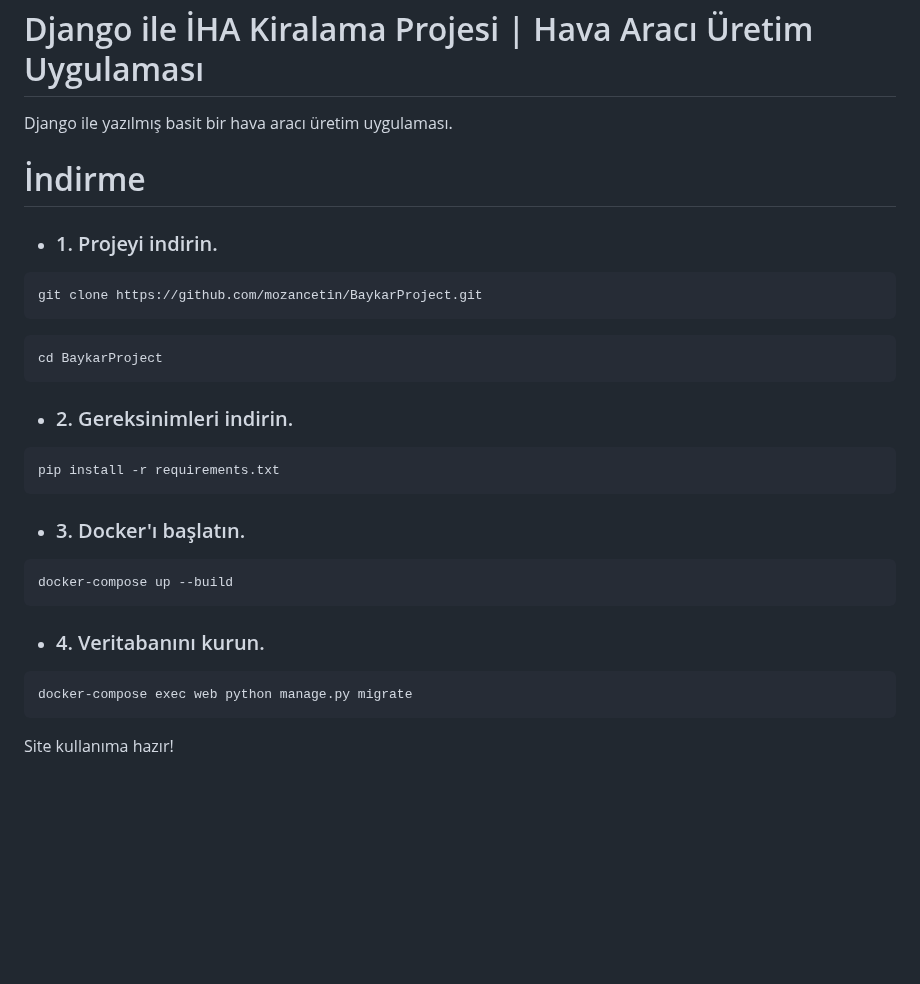
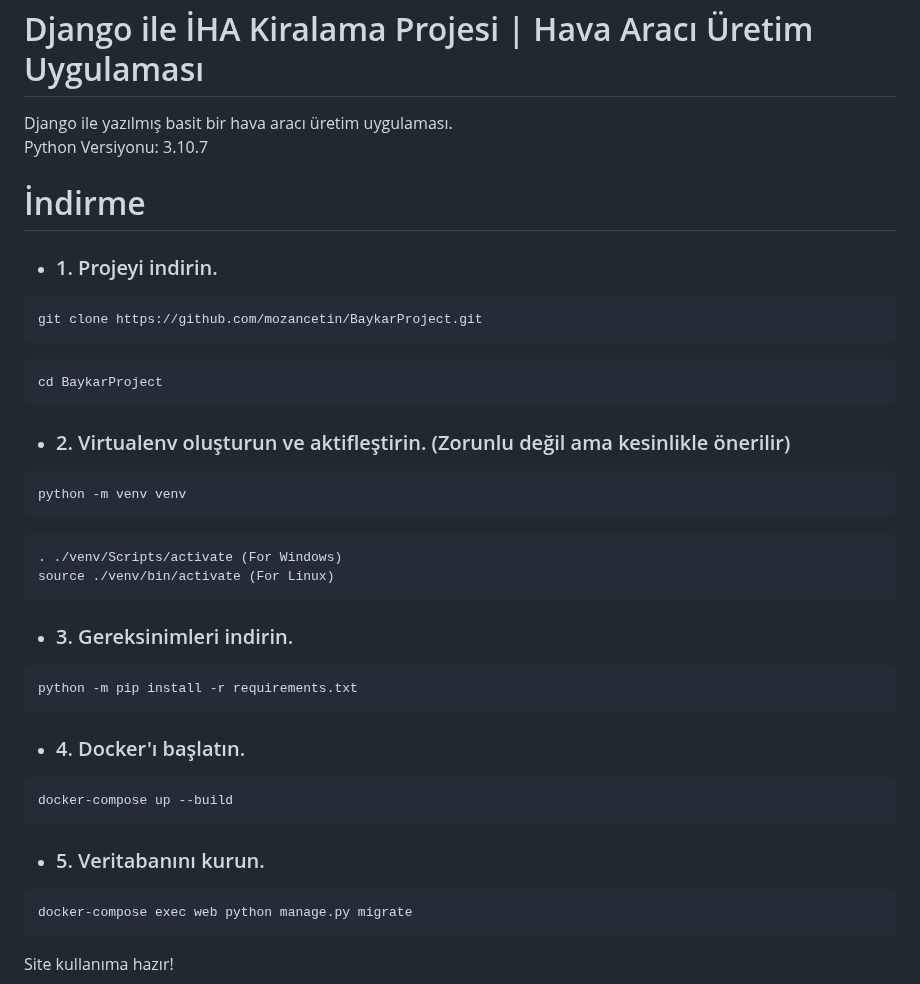
Before and after one commit to mozancetin/BaykarProject, a Markdown page: README.md, the part around the change. Drawn GitHub-style; blank space fills up the shorter version.

````diff
--- a/README.md
+++ b/README.md
@@ -1,6 +1,8 @@
 <h1>Django ile İHA Kiralama Projesi | Hava Aracı Üretim Uygulaması</h1>
 
 Django ile yazılmış basit bir hava aracı üretim uygulaması.
+<br>
+Python Versiyonu: 3.10.7
 
 # İndirme
 - <h3>1. Projeyi indirin.</h3>
@@ -13,19 +15,30 @@ git clone https://github.com/mozancetin/BaykarProject.git
 cd BaykarProject
 ```
 
-- <h3>2. Gereksinimleri indirin.</h3>
+- <h3>2. Virtualenv oluşturun ve aktifleştirin. (Zorunlu değil ama kesinlikle önerilir)</h3>
 
 ```cmd
-pip install -r requirements.txt
+python -m venv venv
 ```
 
-- <h3>3. Docker'ı başlatın.</h3>
+```cmd
+. ./venv/Scripts/activate (For Windows)
+source ./venv/bin/activate (For Linux)
+```
+
+- <h3>3. Gereksinimleri indirin.</h3>
+
+```cmd
+python -m pip install -r requirements.txt
+```
+
+- <h3>4. Docker'ı başlatın.</h3>
 
 ```cmd
 docker-compose up --build
 ```
 
-- <h3>4. Veritabanını kurun.</h3>
+- <h3>5. Veritabanını kurun.</h3>
 
 ```cmd
 docker-compose exec web python manage.py migrate
````
